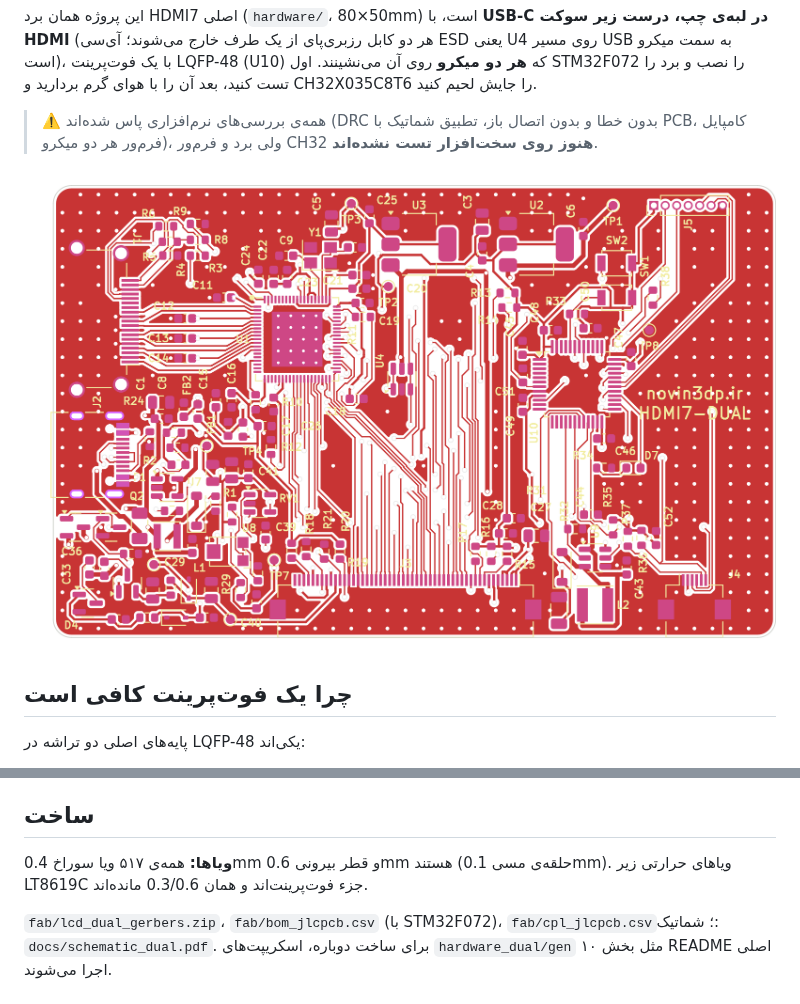
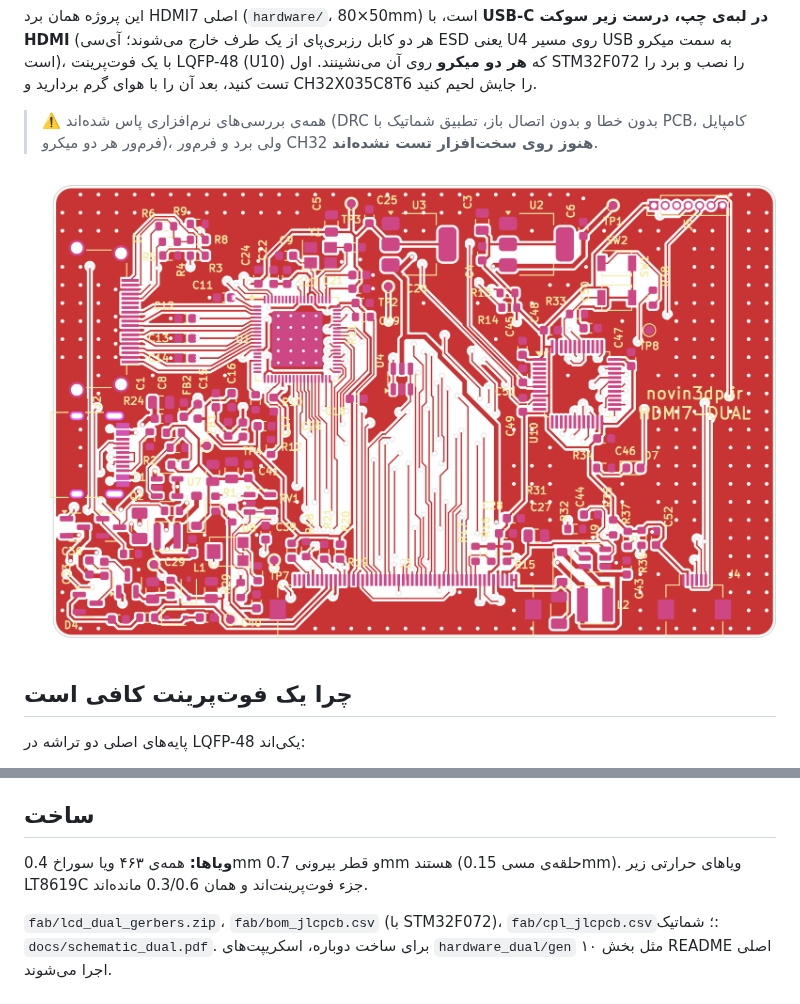
Before and after one commit to Novin3dp/7inch-hdmi-screen, a Markdown page: hardware_dual/README.md, 2 parts joined by grey strips. Drawn GitHub-style; pictures changed too: docs/img/dual_pcb_top.png.

```diff
--- a/hardware_dual/README.md
+++ b/hardware_dual/README.md
@@ -70,7 +70,7 @@ make BOARD=ch32 flash-wlink   # یا با WCH-LinkE روی J5
 
 ## ساخت
 
-**ویاها:** همه‌ی ۵۱۷ ویا سوراخ 0.4mm و قطر بیرونی 0.6mm هستند (حلقه‌ی مسی 0.1mm). ویاهای حرارتی زیر LT8619C جزء فوت‌پرینت‌اند و همان 0.3/0.6 مانده‌اند.
+**ویاها:** همه‌ی ۴۶۳ ویا سوراخ 0.4mm و قطر بیرونی 0.7mm هستند (حلقه‌ی مسی 0.15mm). ویاهای حرارتی زیر LT8619C جزء فوت‌پرینت‌اند و همان 0.3/0.6 مانده‌اند.
 
 
 `fab/lcd_dual_gerbers.zip`، `fab/bom_jlcpcb.csv` (با STM32F072)، `fab/cpl_jlcpcb.csv`؛ شماتیک: `docs/schematic_dual.pdf`. برای ساخت دوباره، اسکریپت‌های `hardware_dual/gen` مثل بخش ۱۰ README اصلی اجرا می‌شوند.
```
Also changed, not shown: docs/img/dual_pcb_assembly.png, docs/img/dual_pcb_bottom.png, 8 other files.
